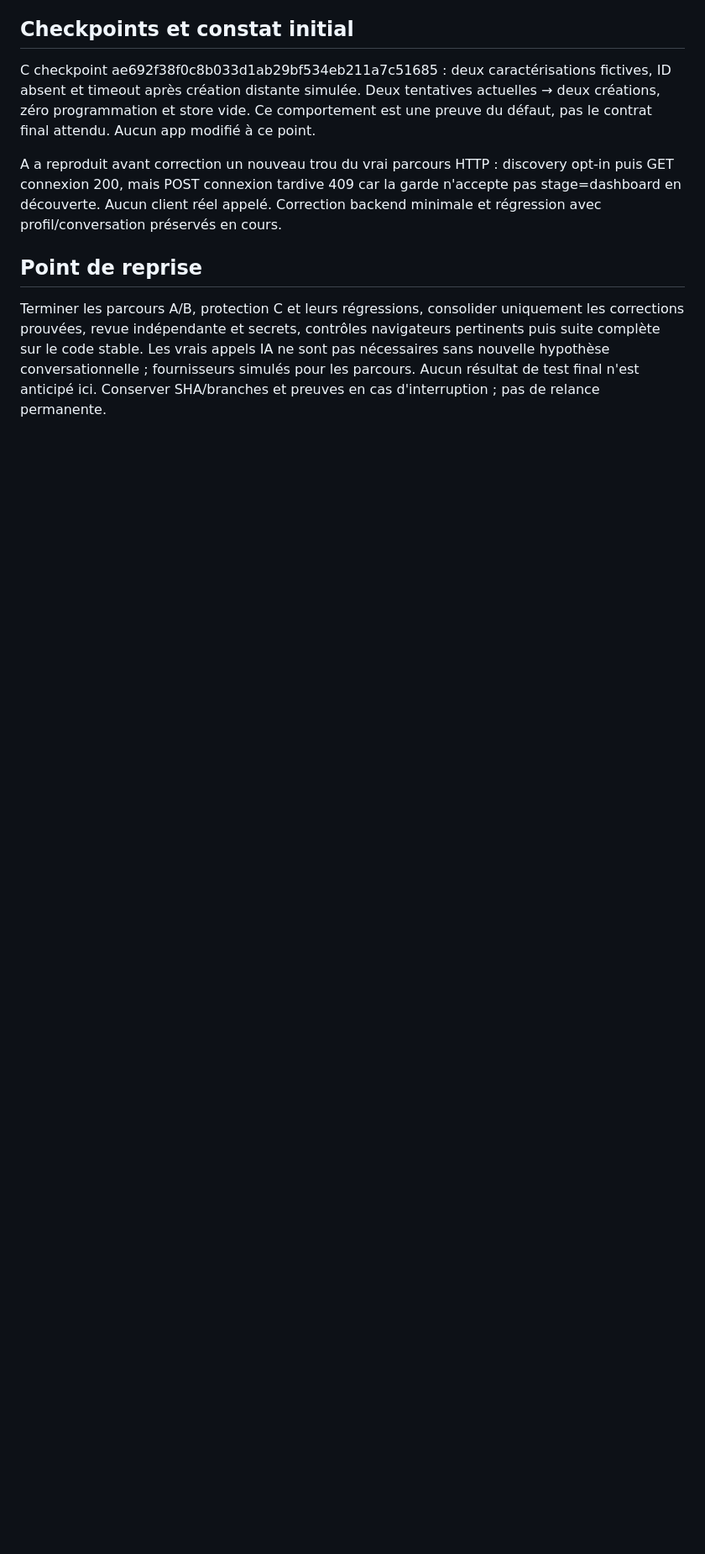
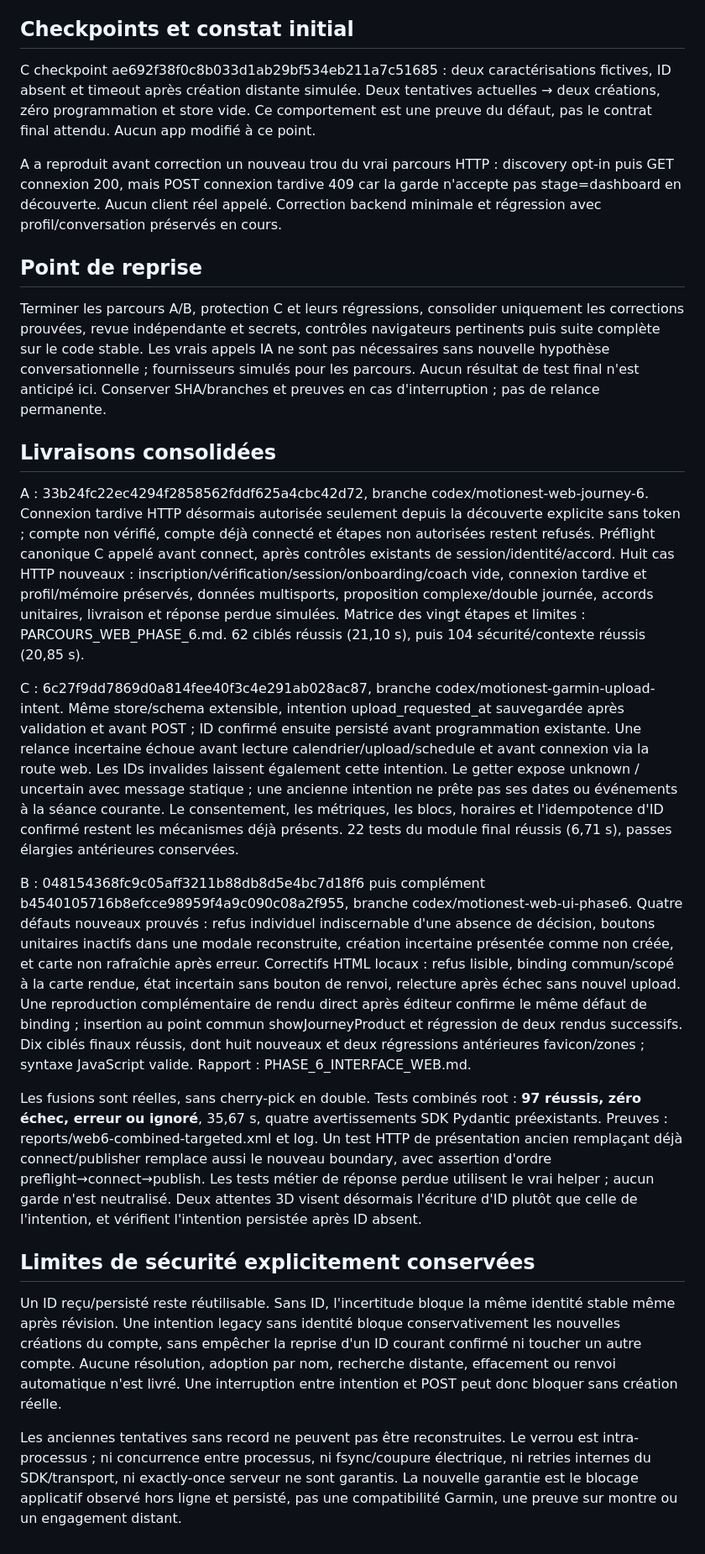
Before and after one commit to VictorRenkin/garmin-coach, a Markdown page: docs/SESSION_WEB_PHASE_6_GARMIN_3D.md, the part around the change. Shown at 84% size. GitHub-like rendering; blank space fills up the shorter version.

Commit message:
Record consolidated web fixes and guarded upload contract

```diff
--- a/docs/SESSION_WEB_PHASE_6_GARMIN_3D.md
+++ b/docs/SESSION_WEB_PHASE_6_GARMIN_3D.md
@@ -55,3 +55,64 @@ pertinents puis suite complète sur le code stable. Les vrais appels IA ne sont
 pas nécessaires sans nouvelle hypothèse conversationnelle ; fournisseurs simulés
 pour les parcours. Aucun résultat de test final n'est anticipé ici.
 Conserver SHA/branches et preuves en cas d'interruption ; pas de relance permanente.
+
+## Livraisons consolidées
+
+A : 33b24fc22ec4294f2858562fddf625a4cbc42d72, branche
+codex/motionest-web-journey-6. Connexion tardive HTTP désormais autorisée seulement
+depuis la découverte explicite sans token ; compte non vérifié, compte déjà
+connecté et étapes non autorisées restent refusés. Préflight canonique C appelé
+avant connect, après contrôles existants de session/identité/accord.
+Huit cas HTTP nouveaux : inscription/vérification/session/onboarding/coach vide,
+connexion tardive et profil/mémoire préservés, données multisports, proposition
+complexe/double journée, accords unitaires, livraison et réponse perdue simulées.
+Matrice des vingt étapes et limites : PARCOURS_WEB_PHASE_6.md.
+62 ciblés réussis (21,10 s), puis 104 sécurité/contexte réussis (20,85 s).
+
+C : 6c27f9dd7869d0a814fee40f3c4e291ab028ac87, branche
+codex/motionest-garmin-upload-intent. Même store/schema extensible, intention
+upload_requested_at sauvegardée après validation et avant POST ; ID confirmé
+ensuite persisté avant programmation existante. Une relance incertaine échoue
+avant lecture calendrier/upload/schedule et avant connexion via la route web.
+Les IDs invalides laissent également cette intention. Le getter expose unknown /
+uncertain avec message statique ; une ancienne intention ne prête pas ses dates
+ou événements à la séance courante. Le consentement, les métriques, les blocs,
+horaires et l'idempotence d'ID confirmé restent les mécanismes déjà présents.
+22 tests du module final réussis (6,71 s), passes élargies antérieures conservées.
+
+B : 048154368fc9c05aff3211b88db8d5e4bc7d18f6 puis complément
+b4540105716b8efcce98959f4a9c090c08a2f955, branche codex/motionest-web-ui-phase6.
+Quatre défauts nouveaux prouvés : refus individuel indiscernable d'une absence
+de décision, boutons unitaires inactifs dans une modale reconstruite, création
+incertaine présentée comme non créée, et carte non rafraîchie après erreur.
+Correctifs HTML locaux : refus lisible, binding commun/scopé à la carte rendue,
+état incertain sans bouton de renvoi, relecture après échec sans nouvel upload.
+Une reproduction complémentaire de rendu direct après éditeur confirme le même
+défaut de binding ; insertion au point commun showJourneyProduct et régression
+de deux rendus successifs. Dix ciblés finaux réussis, dont huit nouveaux et deux
+régressions antérieures favicon/zones ; syntaxe JavaScript valide.
+Rapport : PHASE_6_INTERFACE_WEB.md.
+
+Les fusions sont réelles, sans cherry-pick en double. Tests combinés root :
+**97 réussis, zéro échec, erreur ou ignoré**, 35,67 s, quatre avertissements SDK
+Pydantic préexistants. Preuves : reports/web6-combined-targeted.xml et log.
+Un test HTTP de présentation ancien remplaçant déjà connect/publisher remplace
+aussi le nouveau boundary, avec assertion d'ordre preflight→connect→publish.
+Les tests métier de réponse perdue utilisent le vrai helper ; aucun garde n'est
+neutralisé. Deux attentes 3D visent désormais l'écriture d'ID plutôt que celle
+de l'intention, et vérifient l'intention persistée après ID absent.
+
+## Limites de sécurité explicitement conservées
+
+Un ID reçu/persisté reste réutilisable. Sans ID, l'incertitude bloque la même
+identité stable même après révision. Une intention legacy sans identité bloque
+conservativement les nouvelles créations du compte, sans empêcher la reprise
+d'un ID courant confirmé ni toucher un autre compte. Aucune résolution, adoption
+par nom, recherche distante, effacement ou renvoi automatique n'est livré.
+Une interruption entre intention et POST peut donc bloquer sans création réelle.
+
+Les anciennes tentatives sans record ne peuvent pas être reconstruites. Le verrou
+est intra-processus ; ni concurrence entre processus, ni fsync/coupure électrique,
+ni retries internes du SDK/transport, ni exactly-once serveur ne sont garantis.
+La nouvelle garantie est le blocage applicatif observé hors ligne et persisté,
+pas une compatibilité Garmin, une preuve sur montre ou un engagement distant.
```
